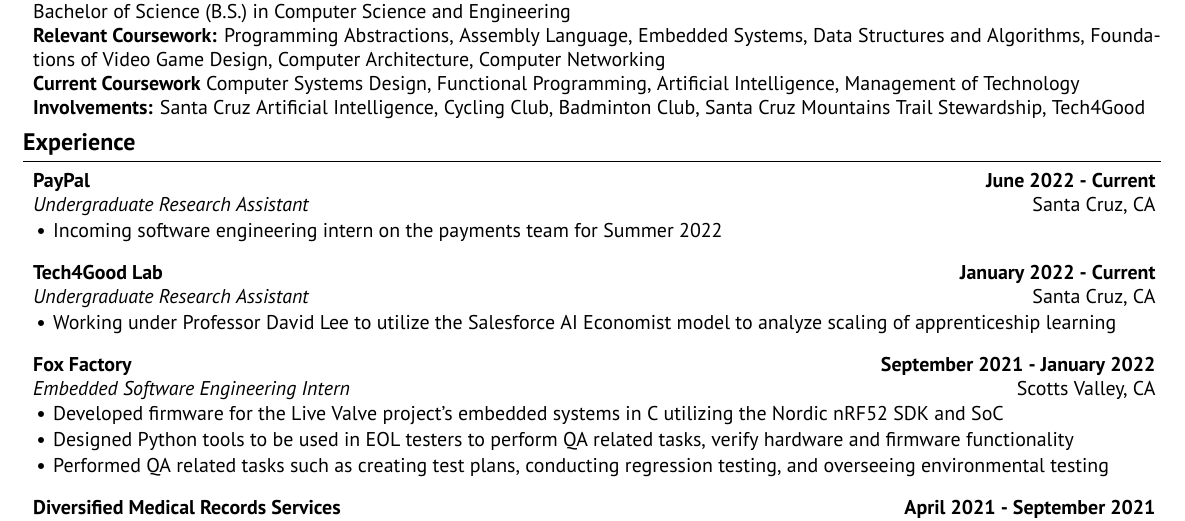
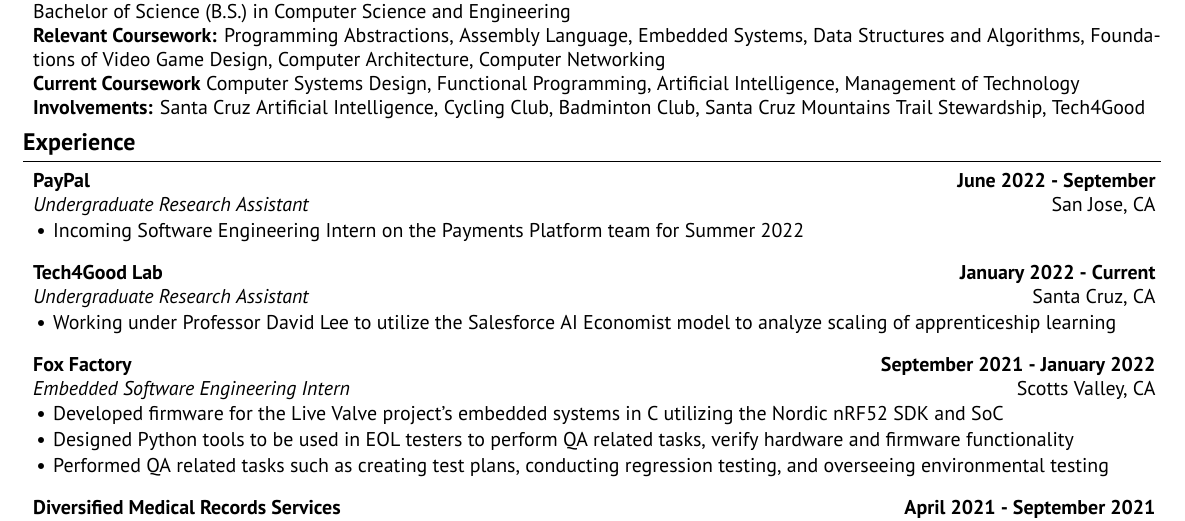
Before and after one commit to ankitsxchdeva/resume, a LaTeX CV (src/resume.tex): part of the page, cut so that both start at the same text. Compiled offline with XeLaTeX.

Commit message:
fixed pypl

```diff
--- a/src/resume.tex
+++ b/src/resume.tex
@@ -37,8 +37,8 @@
 %----------------------------------------------------------------------------------------
 \begin{rSection}{\large Experience}
 
-\begin{rSubsection}{PayPal}{\bf{June 2022 - Current}}{Undergraduate Research Assistant}{Santa Cruz, CA }
-\item Incoming software engineering intern on the payments team for Summer 2022
+\begin{rSubsection}{PayPal}{\bf{June 2022 - September}}{Undergraduate Research Assistant}{San Jose, CA }
+\item Incoming Software Engineering Intern on the Payments Platform team for Summer 2022
 \end{rSubsection}
 
 \begin{rSubsection}{Tech4Good Lab}{\bf{January 2022 - Current}}{Undergraduate Research Assistant}{Santa Cruz, CA }
```
Also changed, not shown: src/resume.pdf.
